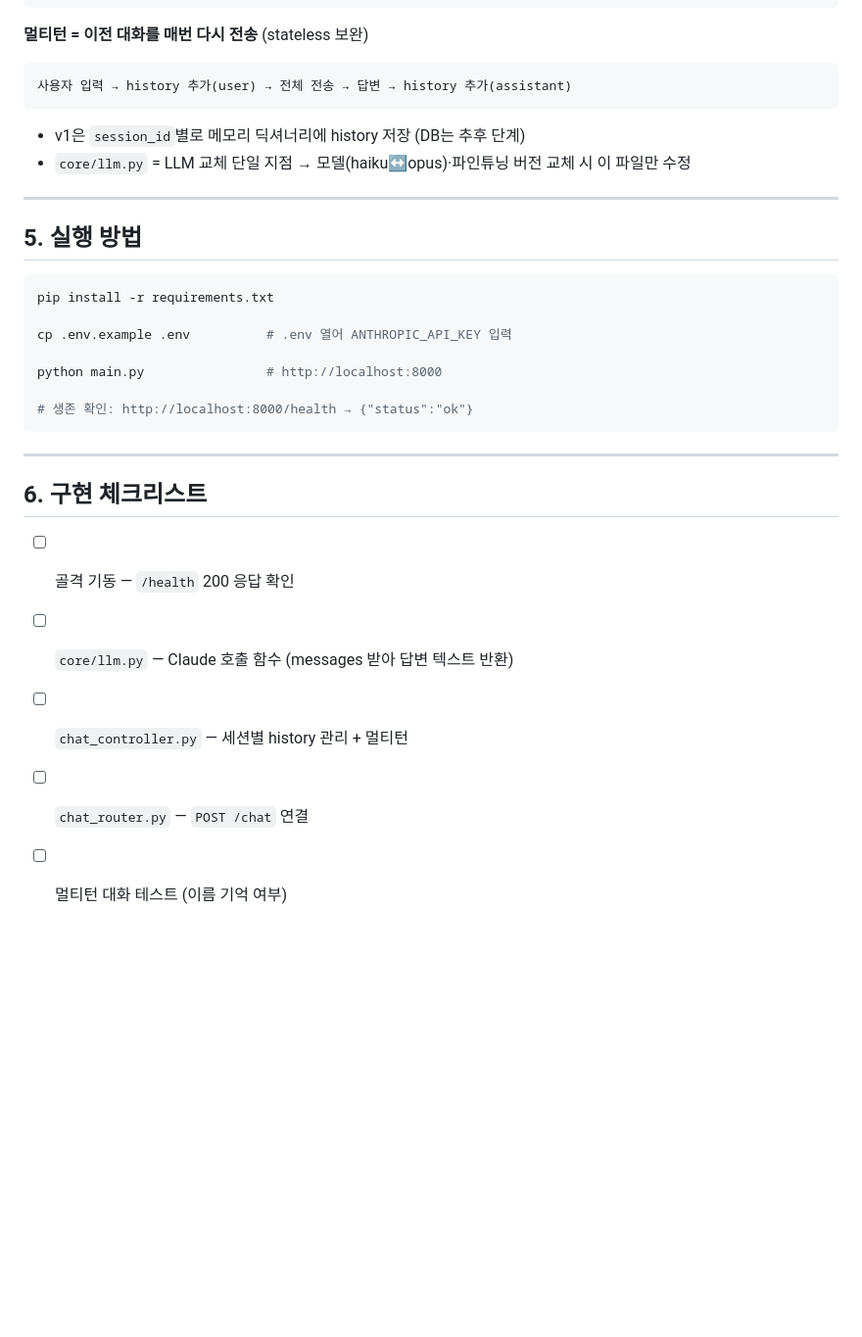
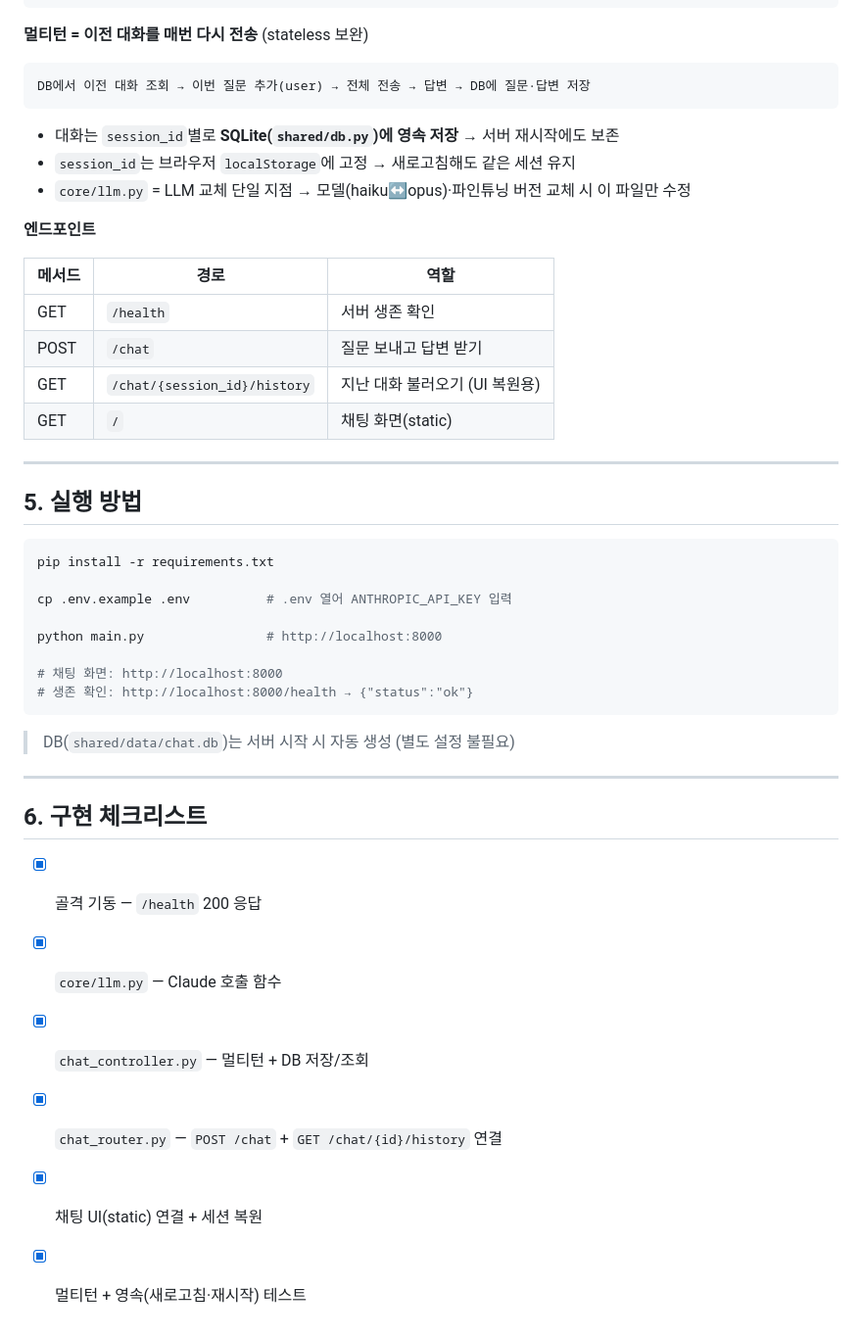
Before and after one commit to wooseok-98/AI-study-chatbot, a Markdown page: v1_basic_llm/README.md, the part around one of its changes. Shown at 98% size. GitHub-like rendering; blank space fills up the shorter version.

````diff
--- a/v1_basic_llm/README.md
+++ b/v1_basic_llm/README.md
@@ -65,11 +75,21 @@ messages = [
 **멀티턴 = 이전 대화를 매번 다시 전송** (stateless 보완)
 
 ```
-사용자 입력 → history 추가(user) → 전체 전송 → 답변 → history 추가(assistant)
+DB에서 이전 대화 조회 → 이번 질문 추가(user) → 전체 전송 → 답변 → DB에 질문·답변 저장
 ```
 
-- v1은 `session_id`별로 메모리 딕셔너리에 history 저장 (DB는 추후 단계)
+- 대화는 `session_id`별로 **SQLite(`shared/db.py`)에 영속 저장** → 서버 재시작에도 보존
+- `session_id`는 브라우저 `localStorage`에 고정 → 새로고침해도 같은 세션 유지
 - `core/llm.py` = LLM 교체 단일 지점 → 모델(haiku↔opus)·파인튜닝 버전 교체 시 이 파일만 수정
+
+**엔드포인트**
+
+| 메서드 | 경로 | 역할 |
+|--------|------|------|
+| GET | `/health` | 서버 생존 확인 |
+| POST | `/chat` | 질문 보내고 답변 받기 |
+| GET | `/chat/{session_id}/history` | 지난 대화 불러오기 (UI 복원용) |
+| GET | `/` | 채팅 화면(static) |
 
 ---
 
@@ -82,15 +102,19 @@ cp .env.example .env          # .env 열어 ANTHROPIC_API_KEY 입력
 
 python main.py                # http://localhost:8000
 
+# 채팅 화면: http://localhost:8000
 # 생존 확인: http://localhost:8000/health → {"status":"ok"}
 ```
+
+> DB(`shared/data/chat.db`)는 서버 시작 시 자동 생성 (별도 설정 불필요)
 
 ---
 
 ## 6. 구현 체크리스트
 
-- [ ] 골격 기동 — `/health` 200 응답 확인
-- [ ] `core/llm.py` — Claude 호출 함수 (messages 받아 답변 텍스트 반환)
-- [ ] `chat_controller.py` — 세션별 history 관리 + 멀티턴
-- [ ] `chat_router.py` — `POST /chat` 연결
-- [ ] 멀티턴 대화 테스트 (이름 기억 여부)
+- [x] 골격 기동 — `/health` 200 응답
+- [x] `core/llm.py` — Claude 호출 함수
+- [x] `chat_controller.py` — 멀티턴 + DB 저장/조회
+- [x] `chat_router.py` — `POST /chat` + `GET /chat/{id}/history` 연결
+- [x] 채팅 UI(static) 연결 + 세션 복원
+- [x] 멀티턴 + 영속(새로고침·재시작) 테스트
````
Also changed, not shown: other parts of v1_basic_llm/README.md (+27 -17 lines).
